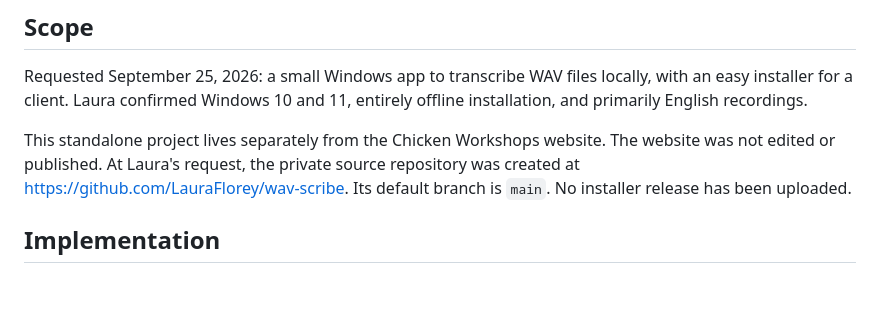
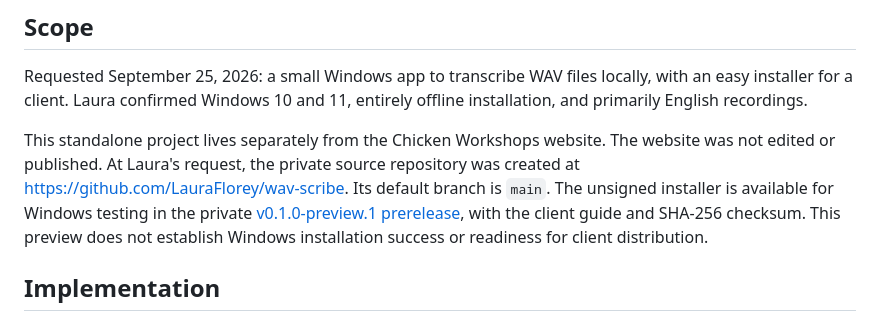
Before and after one commit to LauraFlorey/wav-scribe, a Markdown page: docs/HANDOFF.md, the part around the change. Drawn GitHub-style; blank space fills up the shorter version.

```diff
--- a/docs/HANDOFF.md
+++ b/docs/HANDOFF.md
@@ -9,7 +9,10 @@ offline installation, and primarily English recordings.
 This standalone project lives separately from the Chicken Workshops website.
 The website was not edited or published. At Laura's request, the private source
 repository was created at https://github.com/LauraFlorey/wav-scribe. Its default
-branch is `main`. No installer release has been uploaded.
+branch is `main`. The unsigned installer is available for Windows testing in the
+private [v0.1.0-preview.1 prerelease](https://github.com/LauraFlorey/wav-scribe/releases/tag/v0.1.0-preview.1),
+with the client guide and SHA-256 checksum. This preview does not establish Windows
+installation success or readiness for client distribution.
 
 ## Implementation
 
```
Also changed, not shown: README.md (+10 -2 lines).
